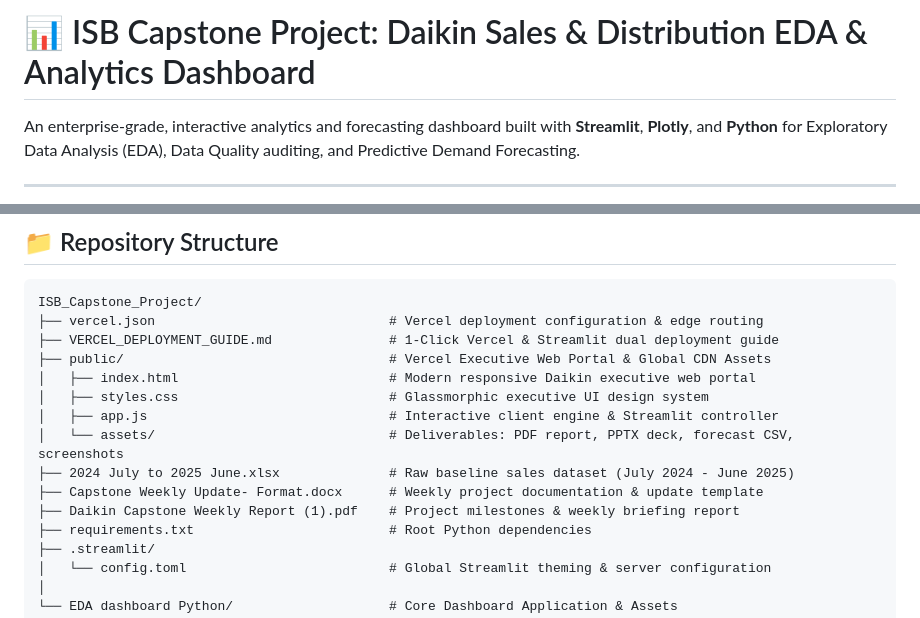
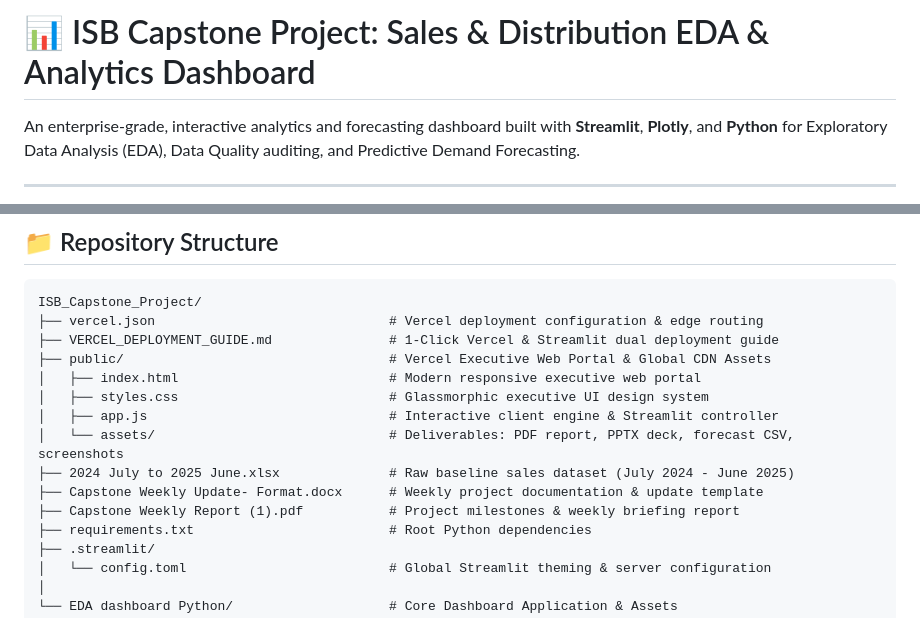
Before and after one commit to saiprash711/ISB_Capstone_Project, a Markdown page: README.md, 2 parts joined by grey strips. Drawn GitHub-style.

Commit message:
Docs: Update branding in README and Vercel guide

```diff
--- a/README.md
+++ b/README.md
@@ -1,4 +1,4 @@
-# 📊 ISB Capstone Project: Daikin Sales & Distribution EDA & Analytics Dashboard
+# 📊 ISB Capstone Project: Sales & Distribution EDA & Analytics Dashboard
 
 An enterprise-grade, interactive analytics and forecasting dashboard built with **Streamlit**, **Plotly**, and **Python** for Exploratory Data Analysis (EDA), Data Quality auditing, and Predictive Demand Forecasting.
 
@@ -24,13 +24,13 @@ ISB_Capstone_Project/
 ├── vercel.json                              # Vercel deployment configuration & edge routing
 ├── VERCEL_DEPLOYMENT_GUIDE.md               # 1-Click Vercel & Streamlit dual deployment guide
 ├── public/                                  # Vercel Executive Web Portal & Global CDN Assets
-│   ├── index.html                           # Modern responsive Daikin executive web portal
+│   ├── index.html                           # Modern responsive executive web portal
 │   ├── styles.css                           # Glassmorphic executive UI design system
 │   ├── app.js                               # Interactive client engine & Streamlit controller
 │   └── assets/                              # Deliverables: PDF report, PPTX deck, forecast CSV, screenshots
 ├── 2024 July to 2025 June.xlsx              # Raw baseline sales dataset (July 2024 - June 2025)
 ├── Capstone Weekly Update- Format.docx      # Weekly project documentation & update template
-├── Daikin Capstone Weekly Report (1).pdf    # Project milestones & weekly briefing report
+├── Capstone Weekly Report (1).pdf           # Project milestones & weekly briefing report
 ├── requirements.txt                         # Root Python dependencies
 ├── .streamlit/
 │   └── config.toml                          # Global Streamlit theming & server configuration
```
Also changed, not shown: VERCEL_DEPLOYMENT_GUIDE.md (+1 -1 lines).
